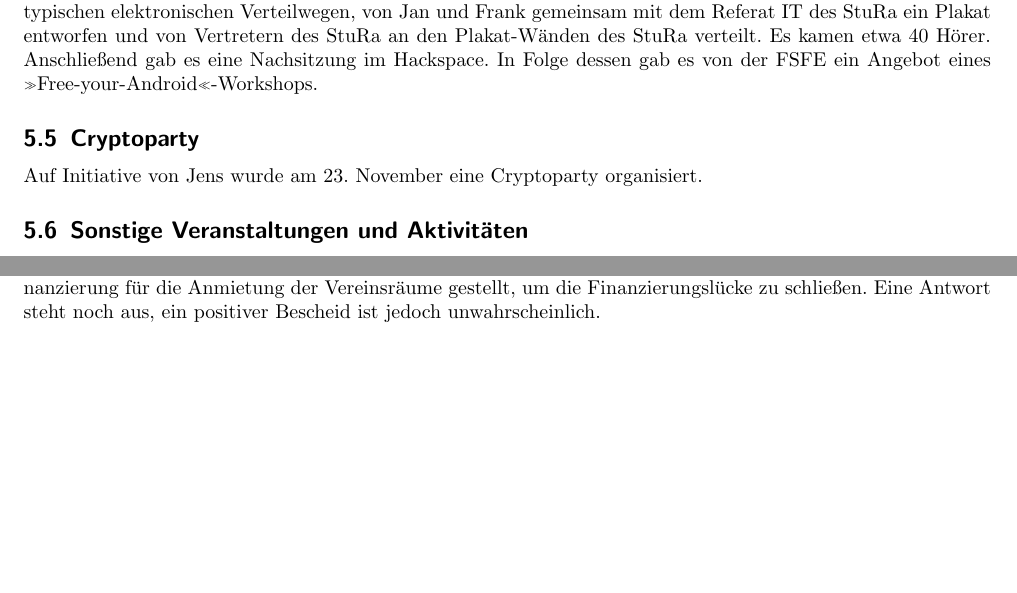
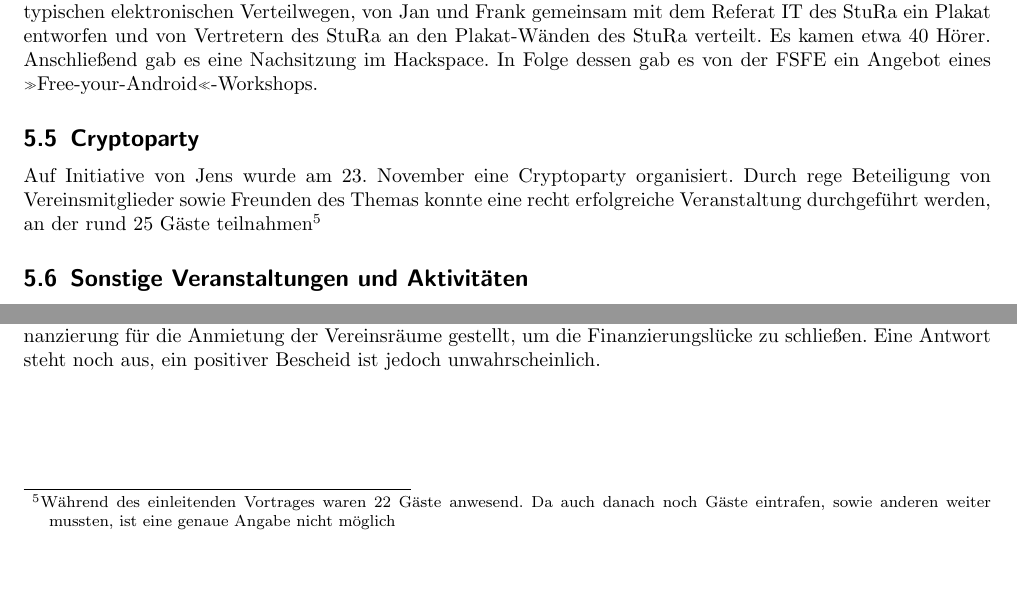
Before and after one commit to frlan/dokumente, a LaTeX document (Protokolle/Rechenschaftsbericht-2012.tex): two parts of page 7 of 8, joined at a grey line, cut so that both start at the same text, the shorter picture padded with empty space. Compiled offline with pdfLaTeX.

Commit message:
Stub zurCryptoparty ein wenig ausgeschmückt

```diff
--- a/Protokolle/Rechenschaftsbericht-2012.tex
+++ b/Protokolle/Rechenschaftsbericht-2012.tex
@@ -452,7 +452,11 @@ Hackspace. In Folge dessen gab es von der FSFE ein Angebot eines
 
 \subsection{Cryptoparty}
 
-Auf Initiative von Jens wurde am 23. November eine Cryptoparty organisiert.
+Auf Initiative von Jens wurde am 23. November eine Cryptoparty
+organisiert. Durch rege Beteiligung von Vereinsmitglieder sowie
+Freunden des Themas konnte eine recht erfolgreiche Veranstaltung
+durchgeführt werden, an der rund 25 Gäste teilnahmen\footnote
+{Während des einleitenden Vortrages waren 22 Gäste anwesend. Da auch danach noch Gäste eintrafen, sowie anderen weiter mussten, ist eine genaue Angabe nicht möglich}
 
 \subsection{Sonstige Veranstaltungen und Aktivitäten}
 
```
